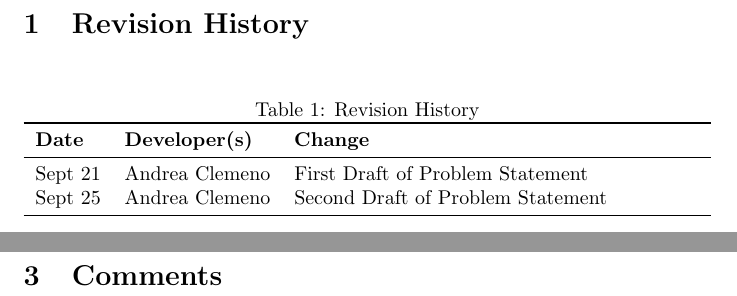
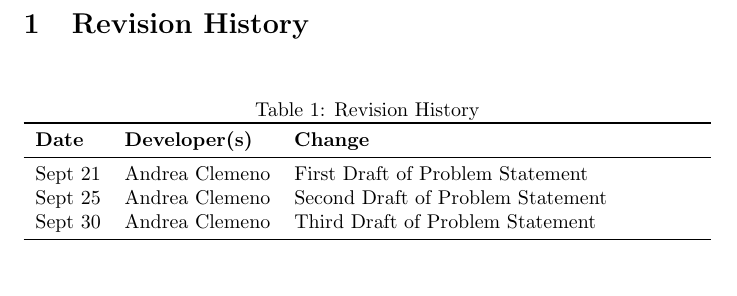
Before and after one commit to andreamclemeno/CAS741-Concentration-of-Virus, a LaTeX document (docs/ProblemStatement/ProblemStatement.tex): two parts of pages 2 and 5 of 5 before the commit and part of page 2 of 4 after it, the two joined at a grey line, cut so that both start at the same text. Compiled offline with pdfLaTeX; a LaTeX package or settings file that is missing is left out.

Commit message:
Add files via upload

```diff
--- a/docs/ProblemStatement/ProblemStatement.tex
+++ b/docs/ProblemStatement/ProblemStatement.tex
@@ -26,14 +26,12 @@
 \midrule
 Sept 21 & Andrea Clemeno & First Draft of Problem Statement\\
 Sept 25 & Andrea Clemeno & Second Draft of Problem Statement\\
+Sept 30 & Andrea Clemeno & Third Draft of Problem Statement\\
+
+
 \bottomrule
 \end{tabularx}
 \end{table}
-
-\iffalse
-80 word wrap for TEXmaker
-123456789 123456789 123456789 123456789 123456789 123456789 123456789 123456789
-\fi
 
 
 \newpage
@@ -99,6 +97,3 @@ artifacts throughout the investigation. The Drasil method will be used to
 improve different aspects of software quality, including maintainability,
 verifiability, and traceability.
 
-
-\newpage
-\section{Comments}
```
Also changed, not shown: docs/ProblemStatement/ProblemStatement.pdf, docs/ProblemStatement/ProblemStatement.tex (9 more changed lines).
